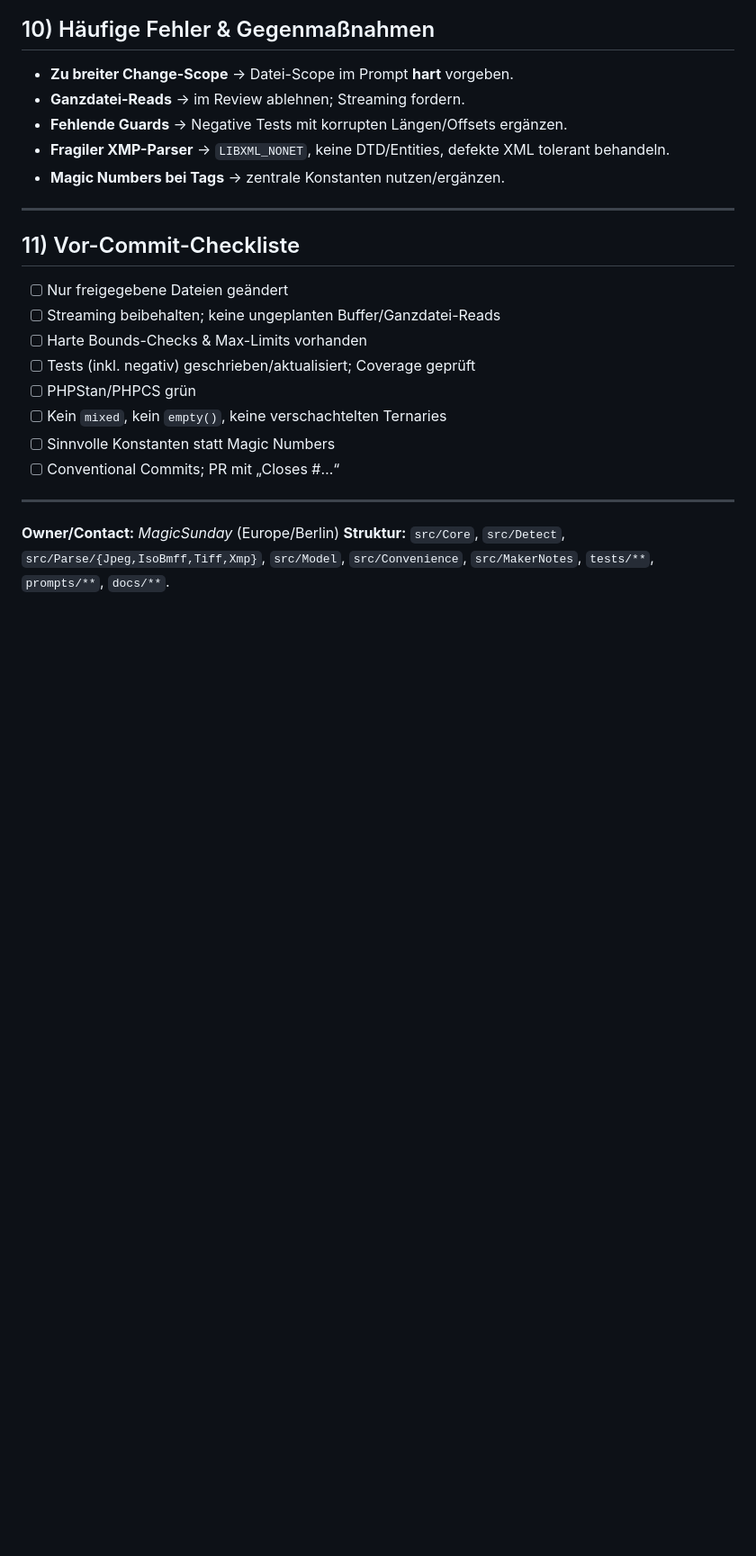
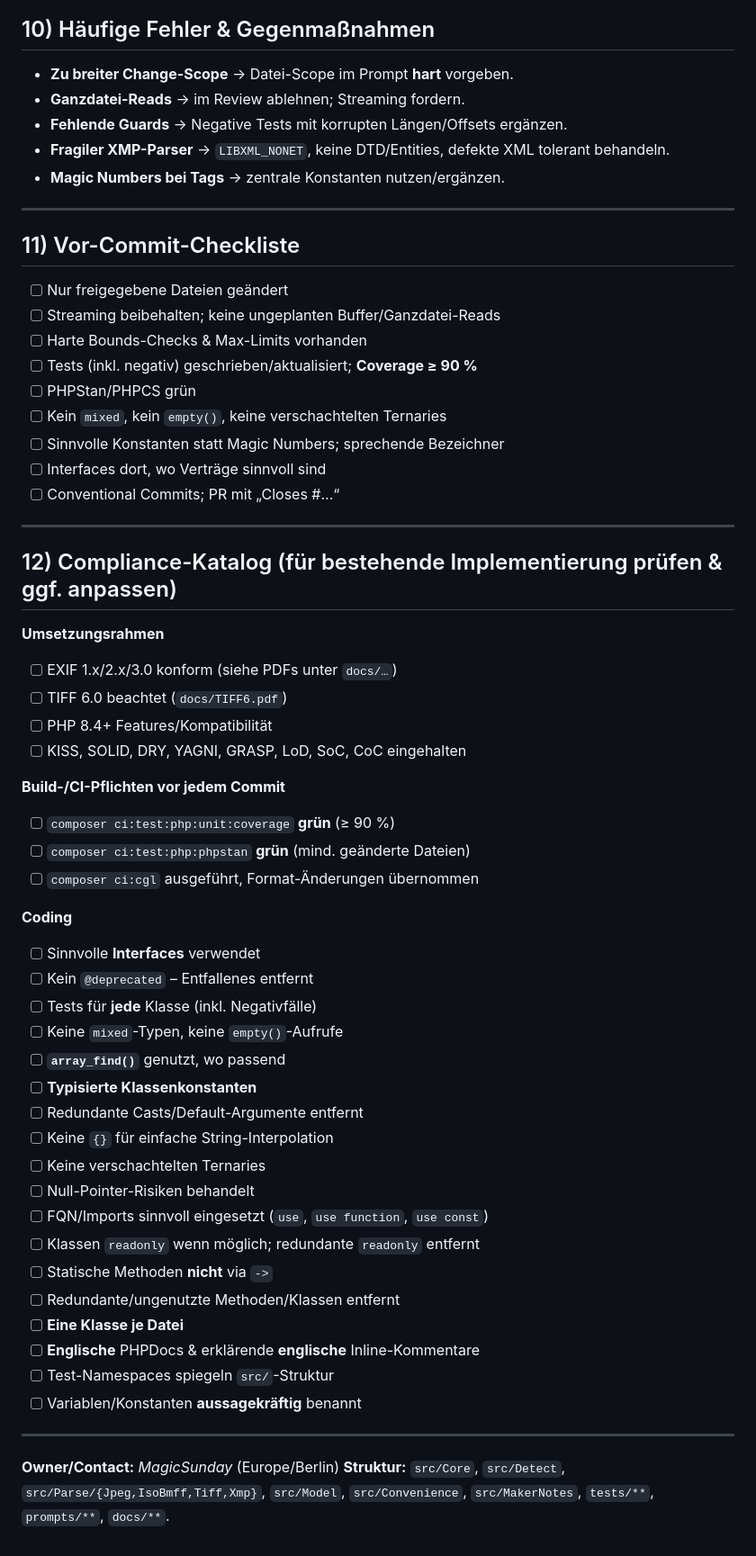
Before and after one commit to magicsunday/imagemeta, a Markdown page: AGENTS.md, the part around one of its changes. Shown at 90% size. Drawn GitHub-style; blank space fills up the shorter version.

```diff
--- a/AGENTS.md
+++ b/AGENTS.md
@@ -225,11 +208,50 @@ Rolle: Release. Schreibe PR-Beschreibung (Übersicht, Details, Tests, Risiken, C
 * [ ] Nur freigegebene Dateien geändert
 * [ ] Streaming beibehalten; keine ungeplanten Buffer/Ganzdatei-Reads
 * [ ] Harte Bounds-Checks & Max-Limits vorhanden
-* [ ] Tests (inkl. negativ) geschrieben/aktualisiert; Coverage geprüft
+* [ ] Tests (inkl. negativ) geschrieben/aktualisiert; **Coverage ≥ 90 %**
 * [ ] PHPStan/PHPCS grün
 * [ ] Kein `mixed`, kein `empty()`, keine verschachtelten Ternaries
-* [ ] Sinnvolle Konstanten statt Magic Numbers
+* [ ] Sinnvolle Konstanten statt Magic Numbers; sprechende Bezeichner
+* [ ] Interfaces dort, wo Verträge sinnvoll sind
 * [ ] Conventional Commits; PR mit „Closes #…“
+
+---
+
+## 12) Compliance-Katalog (für bestehende Implementierung prüfen & ggf. anpassen)
+
+**Umsetzungsrahmen**
+
+* [ ] EXIF 1.x/2.x/3.0 konform (siehe PDFs unter `docs/…`)
+* [ ] TIFF 6.0 beachtet (`docs/TIFF6.pdf`)
+* [ ] PHP 8.4+ Features/Kompatibilität
+* [ ] KISS, SOLID, DRY, YAGNI, GRASP, LoD, SoC, CoC eingehalten
+
+**Build-/CI-Pflichten vor jedem Commit**
+
+* [ ] `composer ci:test:php:unit:coverage` **grün** (≥ 90 %)
+* [ ] `composer ci:test:php:phpstan` **grün** (mind. geänderte Dateien)
+* [ ] `composer ci:cgl` ausgeführt, Format-Änderungen übernommen
+
+**Coding**
+
+* [ ] Sinnvolle **Interfaces** verwendet
+* [ ] Kein `@deprecated` – Entfallenes entfernt
+* [ ] Tests für **jede** Klasse (inkl. Negativfälle)
+* [ ] Keine `mixed`-Typen, keine `empty()`-Aufrufe
+* [ ] **`array_find()`** genutzt, wo passend
+* [ ] **Typisierte Klassenkonstanten**
+* [ ] Redundante Casts/Default-Argumente entfernt
+* [ ] Keine `{}` für einfache String-Interpolation
+* [ ] Keine verschachtelten Ternaries
+* [ ] Null-Pointer-Risiken behandelt
+* [ ] FQN/Imports sinnvoll eingesetzt (`use`, `use function`, `use const`)
+* [ ] Klassen `readonly` wenn möglich; redundante `readonly` entfernt
+* [ ] Statische Methoden **nicht** via `->`
+* [ ] Redundante/ungenutzte Methoden/Klassen entfernt
+* [ ] **Eine Klasse je Datei**
+* [ ] **Englische** PHPDocs & erklärende **englische** Inline-Kommentare
+* [ ] Test-Namespaces spiegeln `src/`-Struktur
+* [ ] Variablen/Konstanten **aussagekräftig** benannt
 
 ---
 
```
Also changed, not shown: other parts of AGENTS.md (+35 -52 lines).
